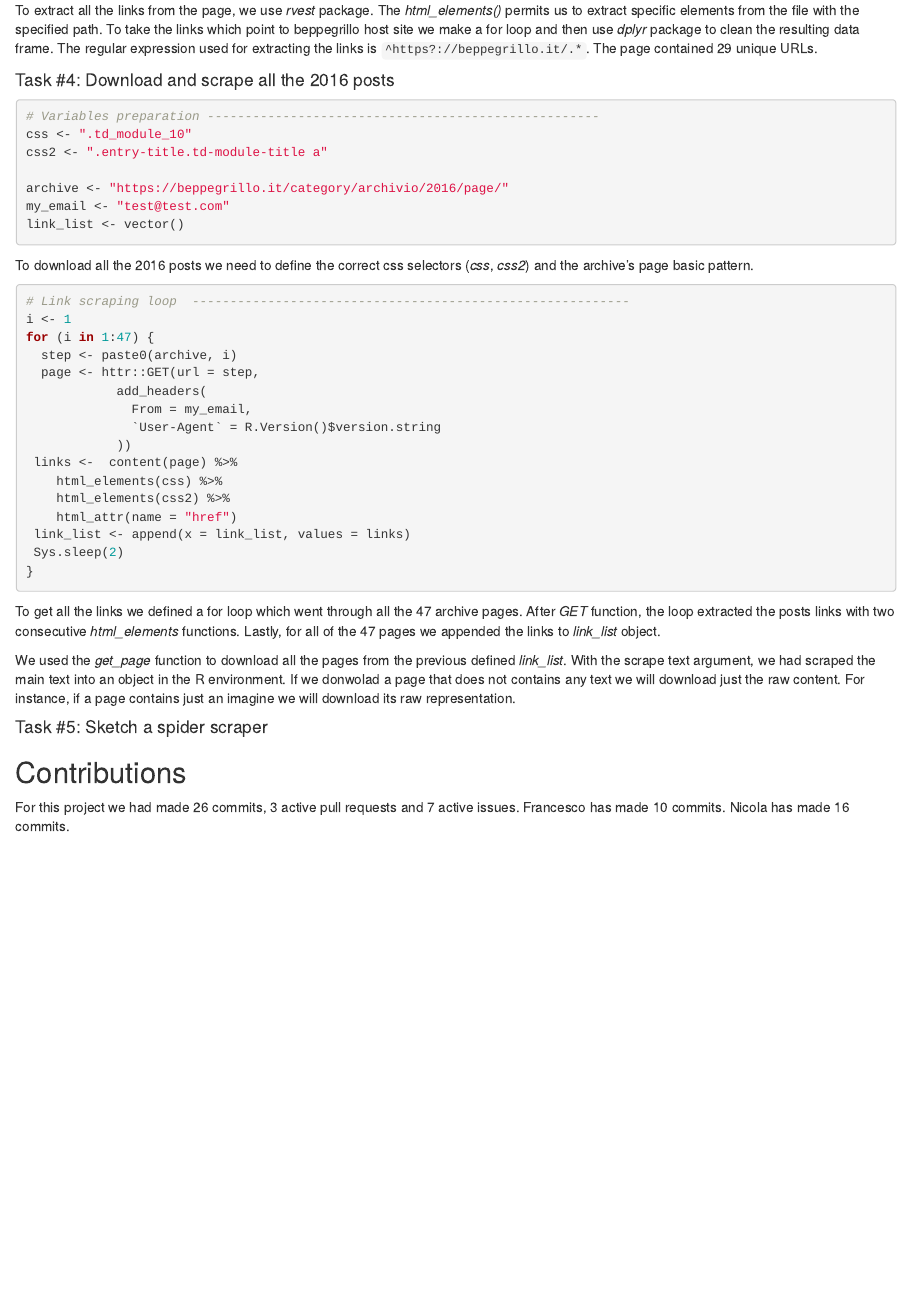
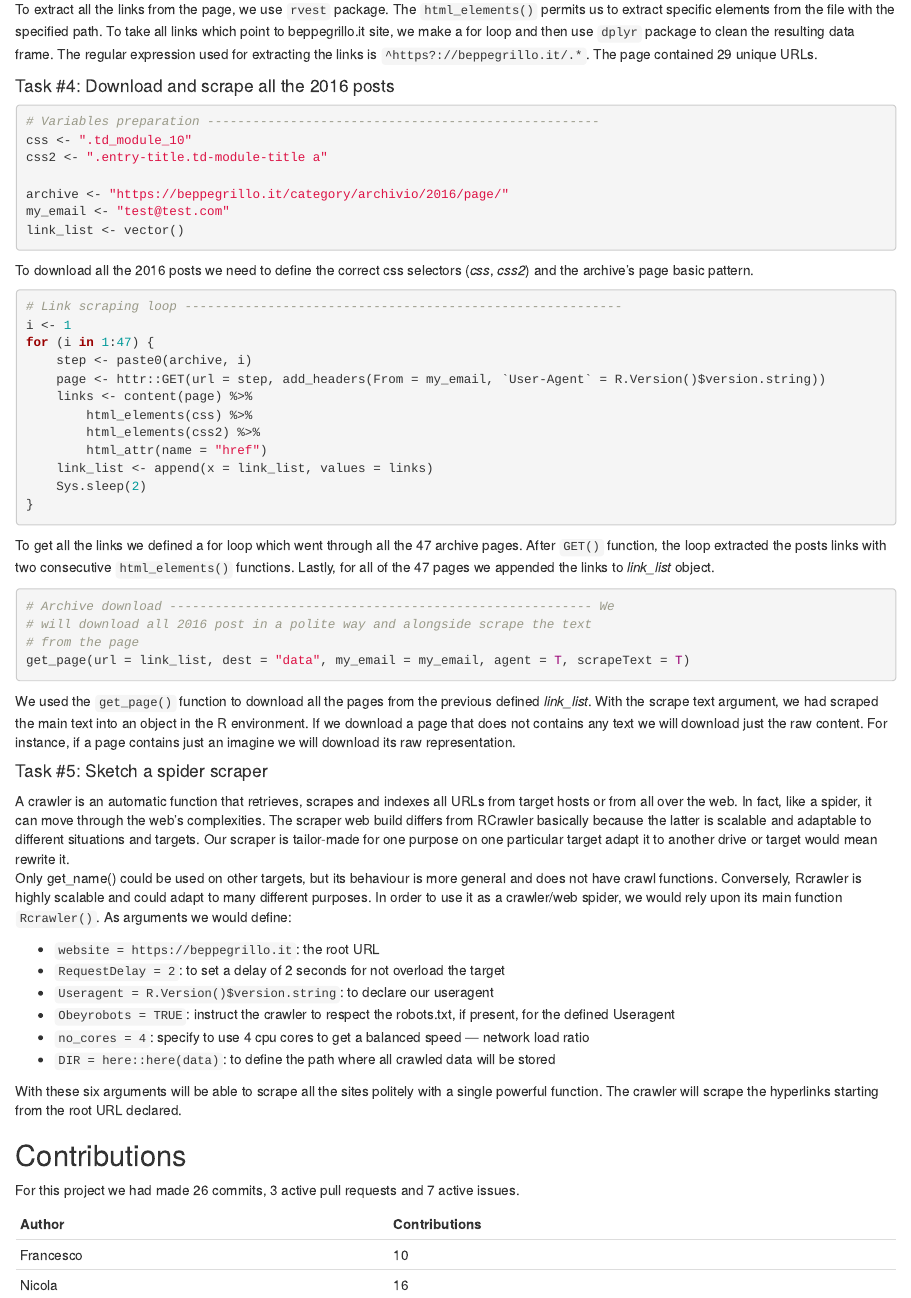
Before and after one commit to DataAccess2020/class_ex_2, an R Markdown document (output/report.Rmd): the page in a window 1100 px wide, from 3490 px down before the commit and from 2770 px down after it, so that both start at the same text. Rendered offline with R 4.5, knitr and Pandoc, with nearby package versions; some code elsewhere in the file could not run offline.

Commit message:
:memo: Task #5 completion. CE2 finished.

````diff
--- a/output/report.Rmd
+++ b/output/report.Rmd
@@ -1,6 +1,8 @@
 ---
 title: "Class Exercise #2"
-author: "Nicola Casarin & Francesco Catalfamo"
+author:
+  - Catalfamo Francesco
+  - Casarin Nicola
 output: html_document
 ---
 
@@ -187,13 +190,13 @@ df_links <- df_links %>%
   unique(.)
 ```
 
-To extract all the links from the page, we use *rvest* package. The *html_elements()* permits us to extract specific elements from the file with the specified path.
-To take the links which point to beppegrillo host site we make a for loop and then use *dplyr* package to clean the resulting data frame.
-The regular expression used for extracting the links is ```^https?://beppegrillo.it/.*```.
+To extract all the links from the page, we use `rvest` package. The `html_elements()` permits us to extract specific elements from the file with the specified path.
+To take all links which point to beppegrillo.it site, we make a for loop and then use `dplyr` package to clean the resulting data frame.
+The regular expression used for extracting the links is `^https?://beppegrillo.it/.*`.
 The page contained 29 unique URLs.
 
 #### Task #4: Download and scrape all the 2016 posts
-```{r}
+```{r variable def, eval=FALSE}
 # Variables preparation ----------------------------------------------------
 css <- ".td_module_10"
 css2 <- ".entry-title.td-module-title a"
@@ -205,7 +208,7 @@ link_list <- vector()
 
 To download all the 2016 posts we need to define the correct css selectors (*css*, *css2*) and the archive's page basic pattern.
 
-```{r eval=FALSE}
+```{r for loop , eval=FALSE}
 # Link scraping loop  ----------------------------------------------------------
 i <- 1
 for (i in 1:47) {
@@ -224,9 +227,9 @@ for (i in 1:47) {
 }
 ```
 
-To get all the links we defined a for loop which went through all the 47 archive pages. After *GET* function, the loop extracted the posts links with two consecutive *html_elements* functions. Lastly, for all of the 47 pages we appended the links to *link_list* object.
+To get all the links we defined a for loop which went through all the 47 archive pages. After `GET()` function, the loop extracted the posts links with two consecutive `html_elements()` functions. Lastly, for all of the 47 pages we appended the links to *link_list* object.
 
-```{undefined eval=FALSE, include=FALSE}
+```{r archive download, eval=FALSE}
 # Archive download --------------------------------------------------------
 #We will download all 2016 post in a polite way and alongside scrape the text from the page
 get_page(url = link_list,
@@ -236,16 +239,35 @@ get_page(url = link_list,
          scrapeText = T)
 ```
 
-We used the *get_page* function to download all the pages from the previous defined *link_list*. With the scrape text argument, we had scraped the main text into an object in the R environment.
-If we donwolad a page that does not contains any text we will download just the raw content. For instance, if a page contains just an imagine we will download its raw representation.
+We used the `get_page()` function to download all the pages from the previous defined *link_list*. With the scrape text argument, we had scraped the main text into an object in the R environment.
+If we download a page that does not contains any text we will download just the raw content. For instance, if a page contains just an imagine we will download its raw representation.
 
 #### Task #5: Sketch a spider scraper
-```{r}
 
-```
+A crawler is an automatic function that retrieves, scrapes and indexes all URLs from target hosts or from all over the web.
+In fact, like a spider, it can move through the web's complexities.
+The scraper web build differs from RCrawler basically because the latter is scalable and adaptable to different situations and targets.
+Our scraper is tailor-made for one purpose on one particular target adapt it to another drive or target would mean rewrite it.
+Only get_name() could be used on other targets, but its behaviour is more general and does not have crawl functions.
+Conversely, Rcrawler is highly scalable and could adapt to many different purposes.
+In order to use it as a crawler/web spider, we would rely upon its main function `Rcrawler()`. As arguments we would define:
+
+* `website = https://beppegrillo.it`: the root URL
+* `RequestDelay = 2`: to set a delay of 2 seconds for not overload the target
+* `Useragent = R.Version()$version.string`: to declare our useragent
+* `Obeyrobots = TRUE`: instruct the crawler to respect the robots.txt, if present, for the defined Useragent
+* `no_cores = 4`: specify to use 4 cpu cores to get a balanced speed --- network load ratio
+* `DIR = here::here(data)`: to define the path where all crawled data will be stored
+
+With these six arguments will be able to scrape all the sites politely with a single powerful function.
+The crawler will scrape the hyperlinks starting from the root URL declared.
+
 
 ## Contributions
 
 For this project we had made 26 commits, 3 active pull requests and 7 active issues.
-Francesco has made 10 commits.
-Nicola has made 16 commits.
+
+Author  | Contributions
+------------- | -------------
+Francesco    | 10
+Nicola        | 16
````
Also changed, not shown: output/report.html, output/report.Rmd (19 more changed lines), 4 other files.
